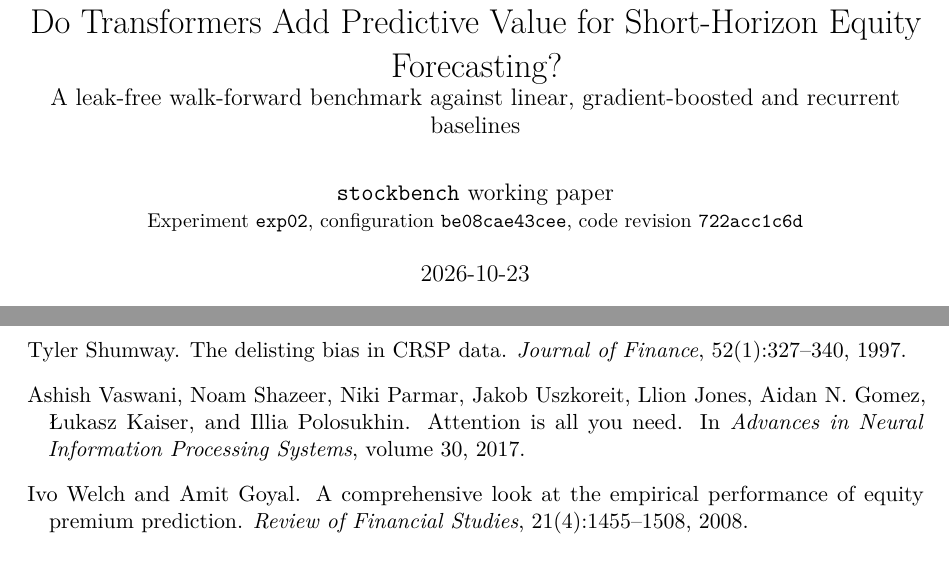
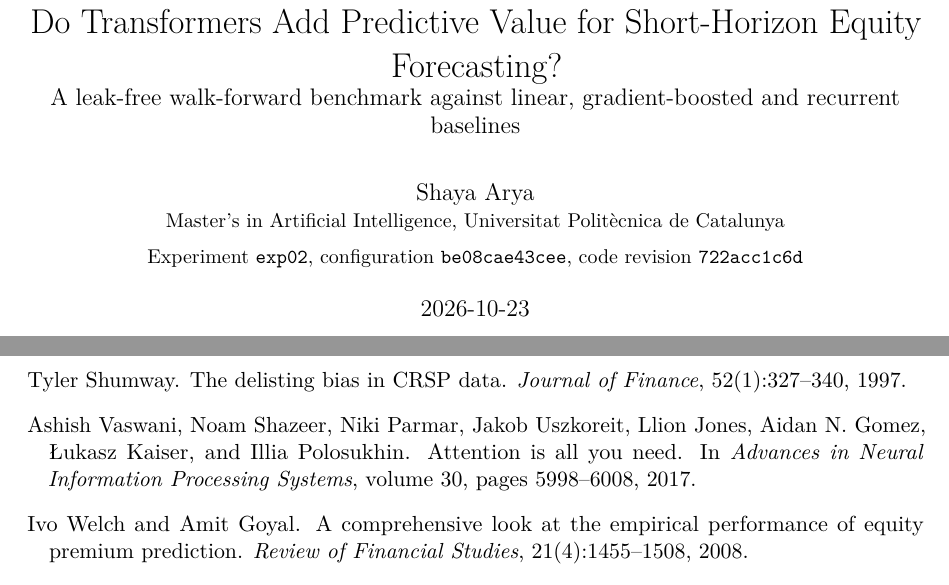
Before and after one commit to xeij/transformers-stocks, a LaTeX paper (paper/main.tex, which reads paper/refs.bib): two parts of pages 1 and 16 of 18, joined at a grey line, cut so that both start at the same text. Compiled offline with pdfLaTeX.

Commit message:
Set paper author and complete bibliography entries

```diff
--- a/paper/main.tex
+++ b/paper/main.tex
@@ -25,7 +25,8 @@
 
 \title{Do Transformers Add Predictive Value for Short-Horizon Equity Forecasting?\\
 \large A leak-free walk-forward benchmark against linear, gradient-boosted and recurrent baselines}
-\author{\texttt{stockbench} working paper\\
+\author{Shaya Arya\\
+\small Master's in Artificial Intelligence, Universitat Polit\`ecnica de Catalunya\\[4pt]
 \small Experiment \texttt{exp02}, configuration \texttt{\metaconfighash}, code revision \texttt{\metasha}}
 \date{\metagenerated}
 
--- a/paper/refs.bib
+++ b/paper/refs.bib
@@ -3,6 +3,7 @@
   author={Vaswani, Ashish and Shazeer, Noam and Parmar, Niki and Uszkoreit, Jakob and Jones, Llion and Gomez, Aidan N. and Kaiser, {\L}ukasz and Polosukhin, Illia},
   booktitle={Advances in Neural Information Processing Systems},
   volume={30},
+  pages={5998--6008},
   year={2017}
 }
 @inproceedings{nie2023patchtst,
```
Also changed, not shown: paper/figures/fold_dir.pdf, paper/figures/fold_rank.pdf, paper/figures/fold_vol.pdf, paper/figures/wealth_dir.pdf, paper/figures/wealth_rank.pdf, paper/main.pdf, paper/refs.bib (1 more changed lines).
